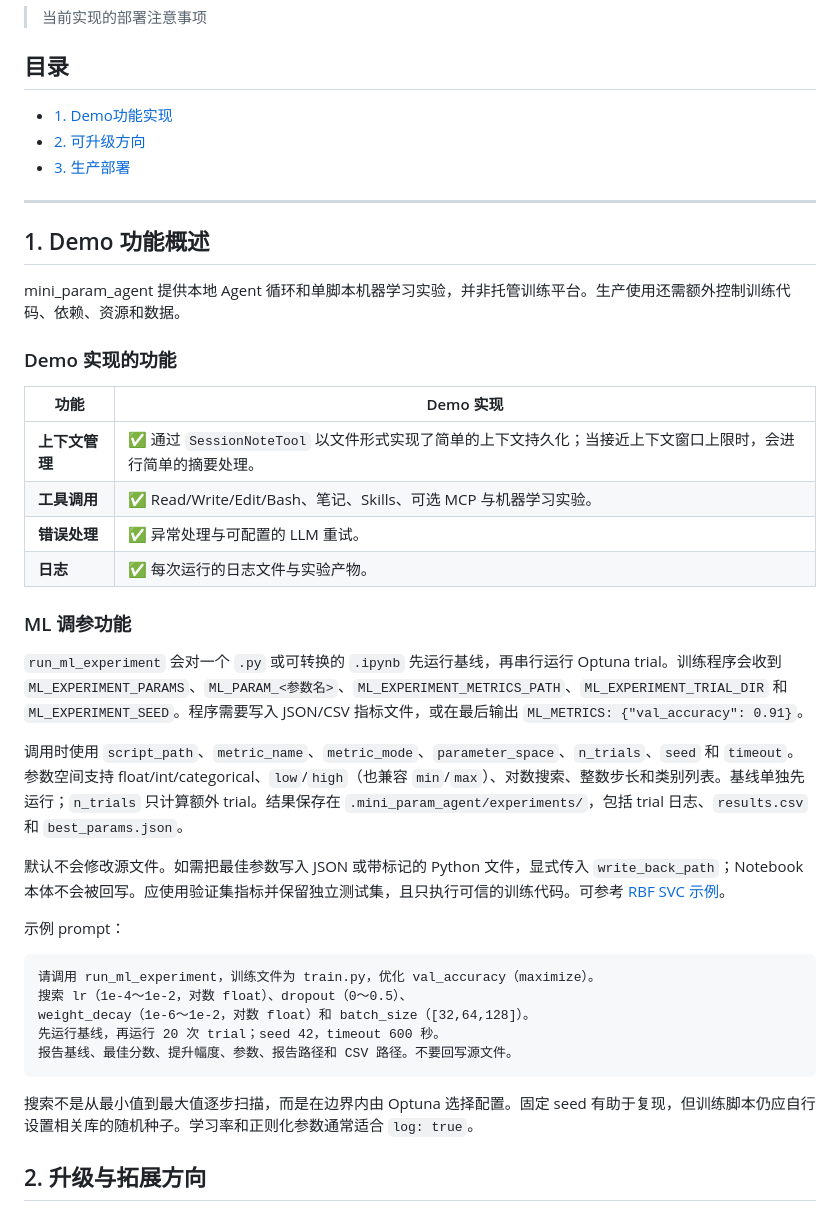
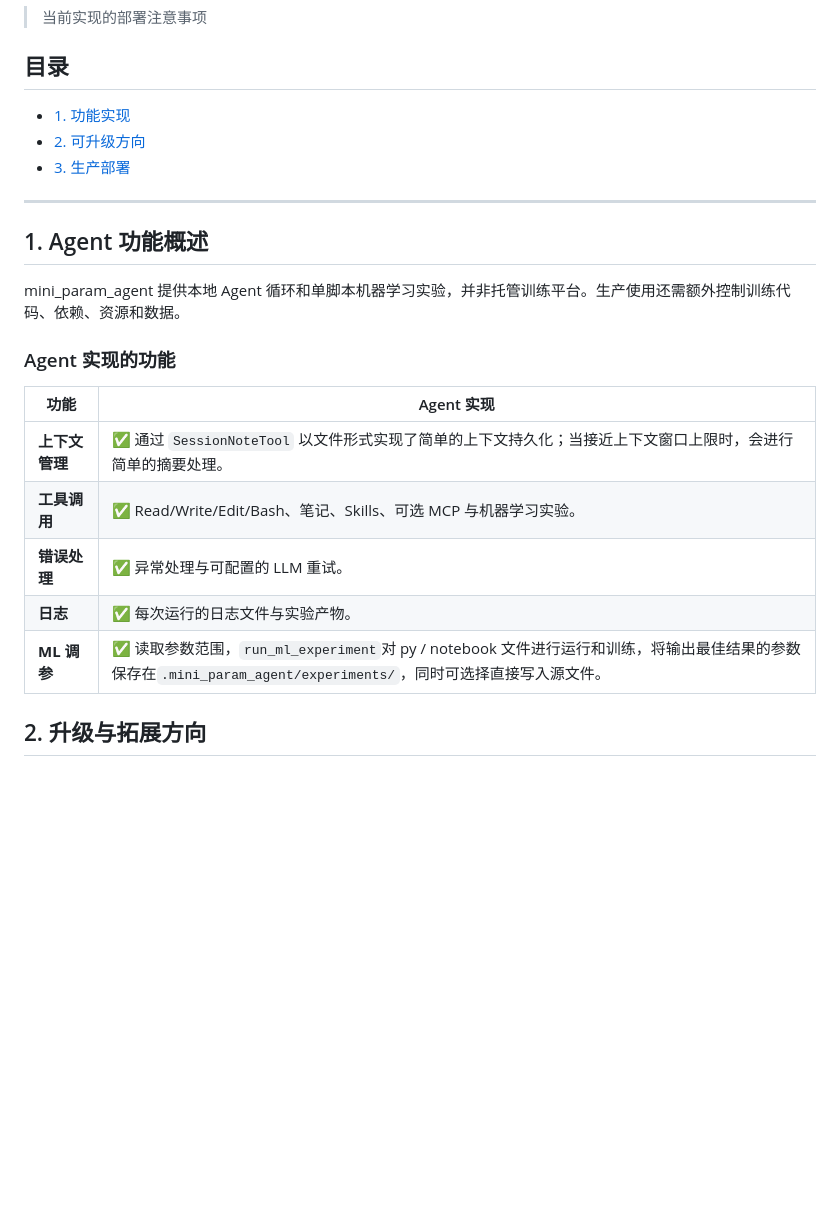
Before and after one commit to hyuro01/mini_param_agent, a Markdown page: docs/PRODUCTION_GUIDE_CN.md, the part around the change. GitHub-like rendering; blank space fills up the shorter version.

Commit message:
Update guide files

````diff
--- a/docs/PRODUCTION_GUIDE_CN.md
+++ b/docs/PRODUCTION_GUIDE_CN.md
@@ -4,44 +4,26 @@
 
 ## 目录
 
-- [1. Demo功能实现](#1-demo功能)
+- [1. 功能实现](#1-功能实现)
 - [2. 可升级方向](#2-可升级方向)
 - [3. 生产部署](#3-生产部署)
 
 ---
 
-## 1. Demo 功能概述
+## 1. Agent 功能概述
 
 mini_param_agent 提供本地 Agent 循环和单脚本机器学习实验，并非托管训练平台。生产使用还需额外控制训练代码、依赖、资源和数据。
 
-### Demo 实现的功能
+### Agent 实现的功能
 
-| 功能           | Demo 实现                                                                                                   |
+| 功能           | Agent 实现                                                                                                   |
 | -------------- | ----------------------------------------------------------------------------------------------------------- |
 | **上下文管理** | ✅ 通过 `SessionNoteTool` 以文件形式实现了简单的上下文持久化；当接近上下文窗口上限时，会进行简单的摘要处理。 |
 | **工具调用**   | ✅ Read/Write/Edit/Bash、笔记、Skills、可选 MCP 与机器学习实验。                                              |
 | **错误处理**   | ✅ 异常处理与可配置的 LLM 重试。                                                                             |
 | **日志**       | ✅ 每次运行的日志文件与实验产物。                                                                           |
+| **ML 调参**       | ✅ 读取参数范围，`run_ml_experiment`对 py / notebook 文件进行运行和训练，将输出最佳结果的参数保存在`.mini_param_agent/experiments/`，同时可选择直接写入源文件。                                                                           |
 
-### ML 调参功能
-
-`run_ml_experiment` 会对一个 `.py` 或可转换的 `.ipynb` 先运行基线，再串行运行 Optuna trial。训练程序会收到 `ML_EXPERIMENT_PARAMS`、`ML_PARAM_<参数名>`、`ML_EXPERIMENT_METRICS_PATH`、`ML_EXPERIMENT_TRIAL_DIR` 和 `ML_EXPERIMENT_SEED`。程序需要写入 JSON/CSV 指标文件，或在最后输出 `ML_METRICS: {"val_accuracy": 0.91}`。
-
-调用时使用 `script_path`、`metric_name`、`metric_mode`、`parameter_space`、`n_trials`、`seed` 和 `timeout`。参数空间支持 float/int/categorical、`low`/`high`（也兼容 `min`/`max`）、对数搜索、整数步长和类别列表。基线单独先运行；`n_trials` 只计算额外 trial。结果保存在 `.mini_param_agent/experiments/`，包括 trial 日志、`results.csv` 和 `best_params.json`。
-
-默认不会修改源文件。如需把最佳参数写入 JSON 或带标记的 Python 文件，显式传入 `write_back_path`；Notebook 本体不会被回写。应使用验证集指标并保留独立测试集，且只执行可信的训练代码。可参考 [RBF SVC 示例](../examples/ml/tune_rbf_svc_moons.py)。
-
-示例 prompt：
-
-```text
-请调用 run_ml_experiment，训练文件为 train.py，优化 val_accuracy（maximize）。
-搜索 lr（1e-4～1e-2，对数 float）、dropout（0～0.5）、
-weight_decay（1e-6～1e-2，对数 float）和 batch_size（[32,64,128]）。
-先运行基线，再运行 20 次 trial；seed 42，timeout 600 秒。
-报告基线、最佳分数、提升幅度、参数、报告路径和 CSV 路径。不要回写源文件。
-```
-
-搜索不是从最小值到最大值逐步扫描，而是在边界内由 Optuna 选择配置。固定 seed 有助于复现，但训练脚本仍应自行设置相关库的随机种子。学习率和正则化参数通常适合 `log: true`。
 
 
 ## 2. 升级与拓展方向
````
Also changed, not shown: docs/PRODUCTION_GUIDE.md (+3 -22 lines).
